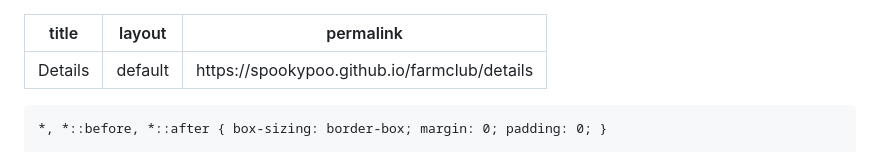
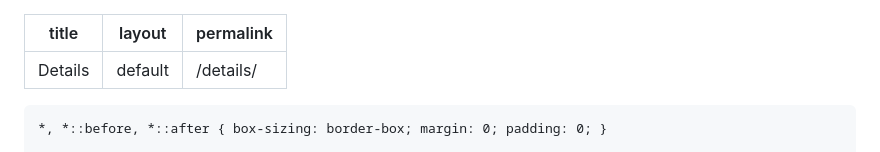
Before and after one commit to spookypoo/farmclub, a Markdown page: details.md, the part around the change. Rendered like a GitHub page.

Commit message:
Update details.md
correcting front matter

```diff
--- a/details.md
+++ b/details.md
@@ -1,7 +1,7 @@
 ---
 title: Details
 layout: default
-permalink: https://spookypoo.github.io/farmclub/details
+permalink: /details/
 ---
 <!DOCTYPE html>
 <html lang="en">
```
